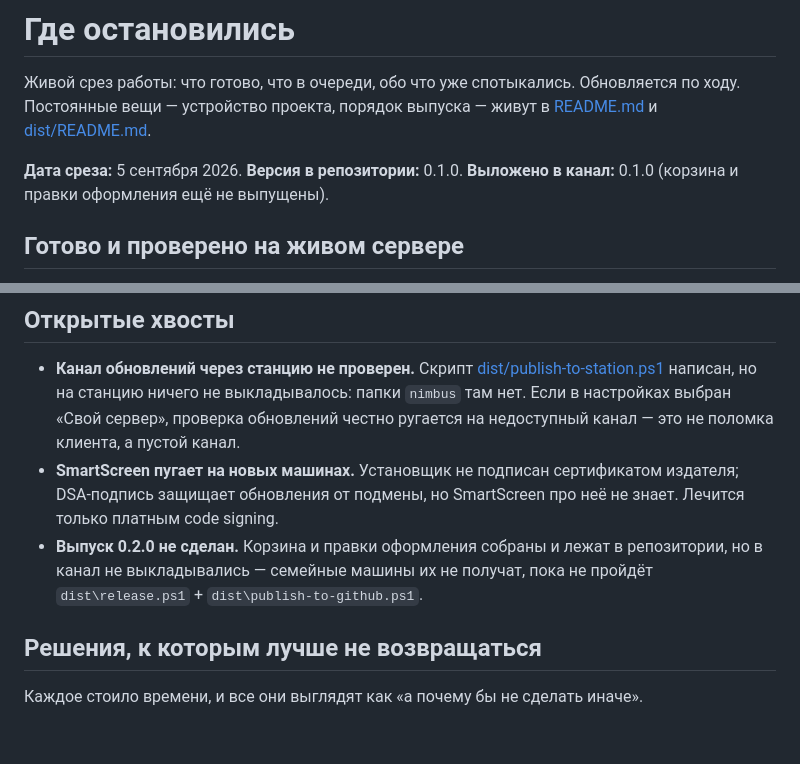
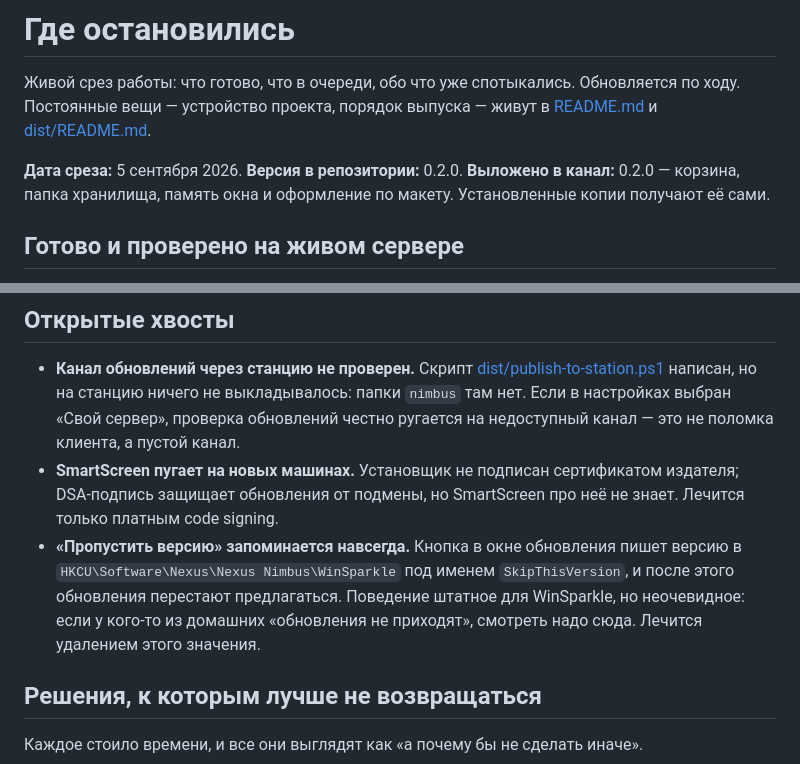
Before and after one commit to kekw2077/nexus-nimbus, a Markdown page: STATUS.md, 2 parts joined by grey strips. Rendered like a GitHub page; blank space fills up the shorter version.

Commit message:
STATUS: выпуск 0.2.0 и ловушка «Пропустить версию»
Co-Authored-By: Claude Opus 5 <noreply@anthropic.com>

```diff
--- a/STATUS.md
+++ b/STATUS.md
@@ -4,8 +4,9 @@
 Обновляется по ходу. Постоянные вещи — устройство проекта, порядок выпуска —
 живут в [README.md](README.md) и [dist/README.md](dist/README.md).
 
-**Дата среза:** 5 сентября 2026. **Версия в репозитории:** 0.1.0.
-**Выложено в канал:** 0.1.0 (корзина и правки оформления ещё не выпущены).
+**Дата среза:** 5 сентября 2026. **Версия в репозитории:** 0.2.0.
+**Выложено в канал:** 0.2.0 — корзина, папка хранилища, память окна и
+оформление по макету. Установленные копии получают её сами.
 
 ## Готово и проверено на живом сервере
 
@@ -55,9 +56,12 @@
 - **SmartScreen пугает на новых машинах.** Установщик не подписан
   сертификатом издателя; DSA-подпись защищает обновления от подмены, но
   SmartScreen про неё не знает. Лечится только платным code signing.
-- **Выпуск 0.2.0 не сделан.** Корзина и правки оформления собраны и лежат в
-  репозитории, но в канал не выкладывались — семейные машины их не получат,
-  пока не пройдёт `dist\release.ps1` + `dist\publish-to-github.ps1`.
+- **«Пропустить версию» запоминается навсегда.** Кнопка в окне обновления
+  пишет версию в `HKCU\Software\Nexus\Nexus Nimbus\WinSparkle` под именем
+  `SkipThisVersion`, и после этого обновления перестают предлагаться.
+  Поведение штатное для WinSparkle, но неочевидное: если у кого-то из
+  домашних «обновления не приходят», смотреть надо сюда. Лечится
+  удалением этого значения.
 
 ## Решения, к которым лучше не возвращаться
 
```
